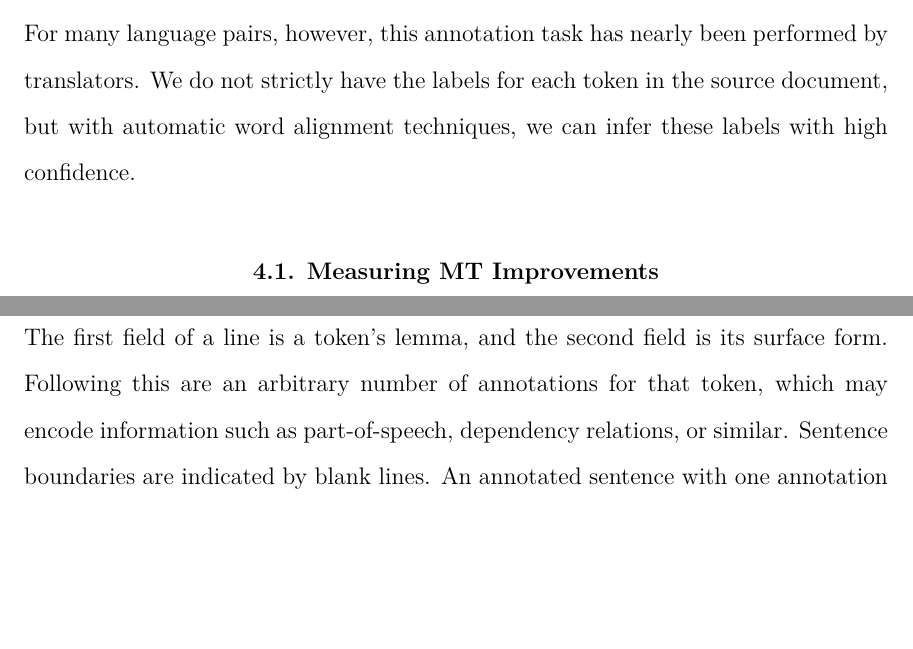
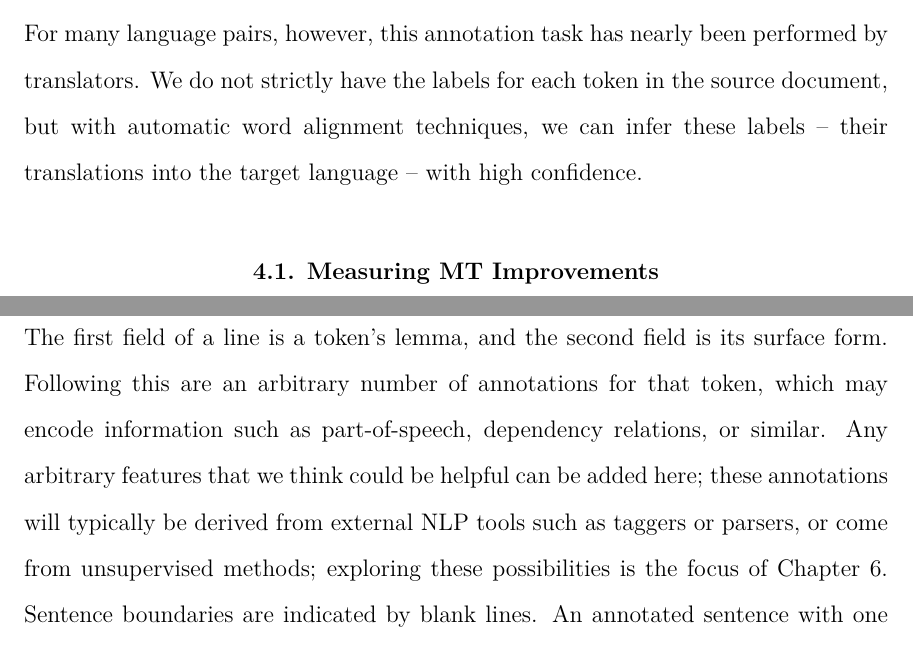
Before and after one commit to alexrudnick/dissertation, a LaTeX thesis (dissertation/dissertation.tex, which reads dissertation/evaluation.tex): two parts of pages 43 and 46 of 117, joined at a grey line, cut so that both start at the same text, the shorter picture padded with empty space. Compiled offline with XeLaTeX.

Commit message:
some more edits from Sandra

```diff
--- a/dissertation/evaluation.tex
+++ b/dissertation/evaluation.tex
@@ -32,7 +32,8 @@ hand-label each word of our test sentences with their translations.
 For many language pairs, however, this annotation task has nearly been
 performed by translators. We do not strictly have the labels for each token in
 the source document, but with automatic word alignment techniques, we can infer
-these labels with high confidence.
+these labels -- their translations into the target language -- with high
+confidence.
 
 \section{Measuring MT Improvements}
 We will additionally want to conduct \emph{in vivo} evaluations of our CL-WSD
@@ -135,7 +136,11 @@ Chipa's input file format describes one token per line, with fields split by
 tabs.  The first field of a line is a token's lemma, and the second field is
 its surface form. Following this are an arbitrary number of annotations for
 that token, which may encode information such as part-of-speech, dependency
-relations, or similar.  Sentence boundaries are indicated by blank lines. An
+relations, or similar. Any arbitrary features that we think could be helpful
+can be added here; these annotations will typically be derived from external
+NLP tools such as taggers or parsers, or come from unsupervised methods;
+exploring these possibilities is the focus of Chapter \ref{chap:monolingual}.
+Sentence boundaries are indicated by blank lines. An
 annotated sentence with one annotation per token might look like Figure
 \ref{fig:quickbrownfox}, for example.
 
```
